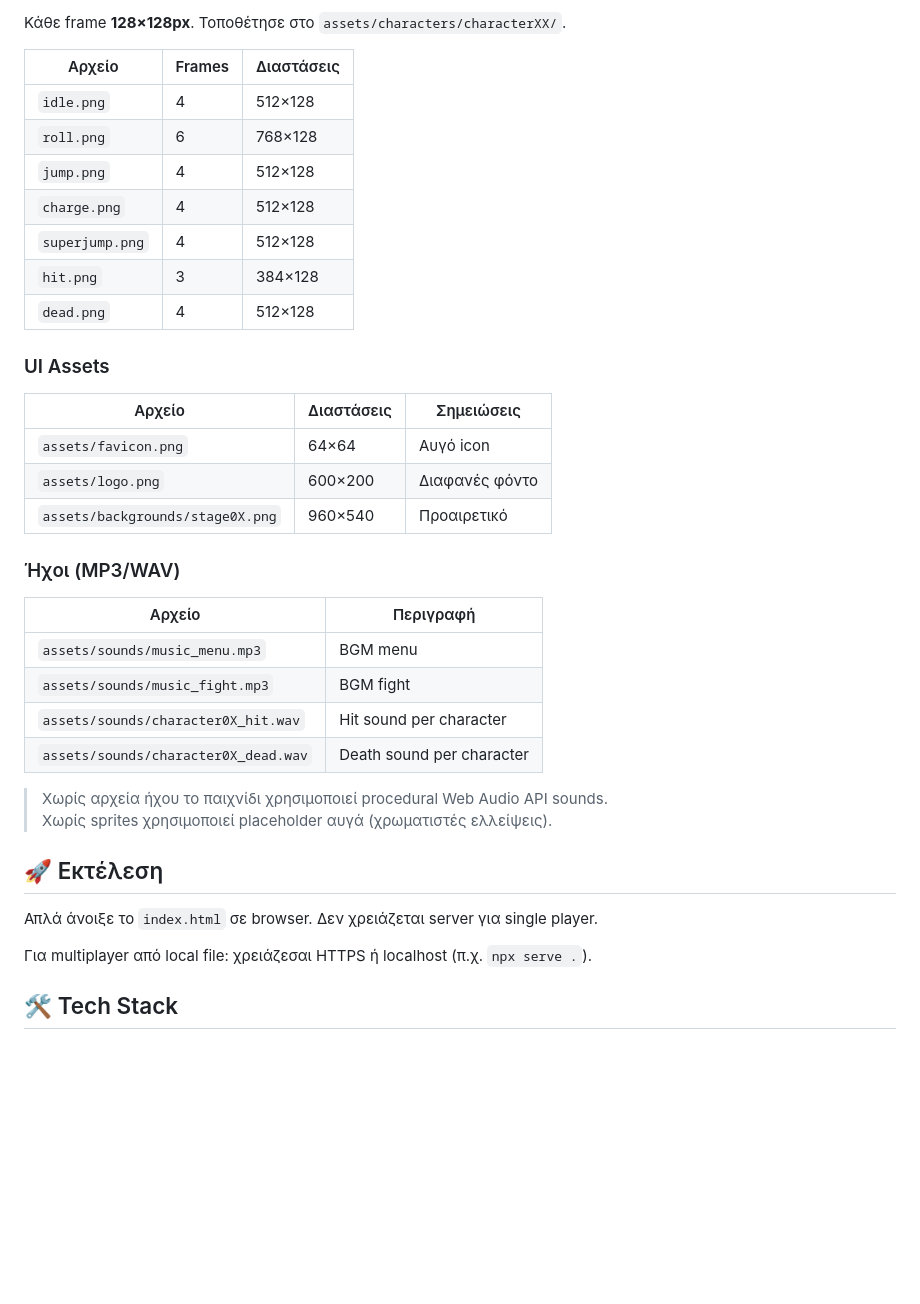
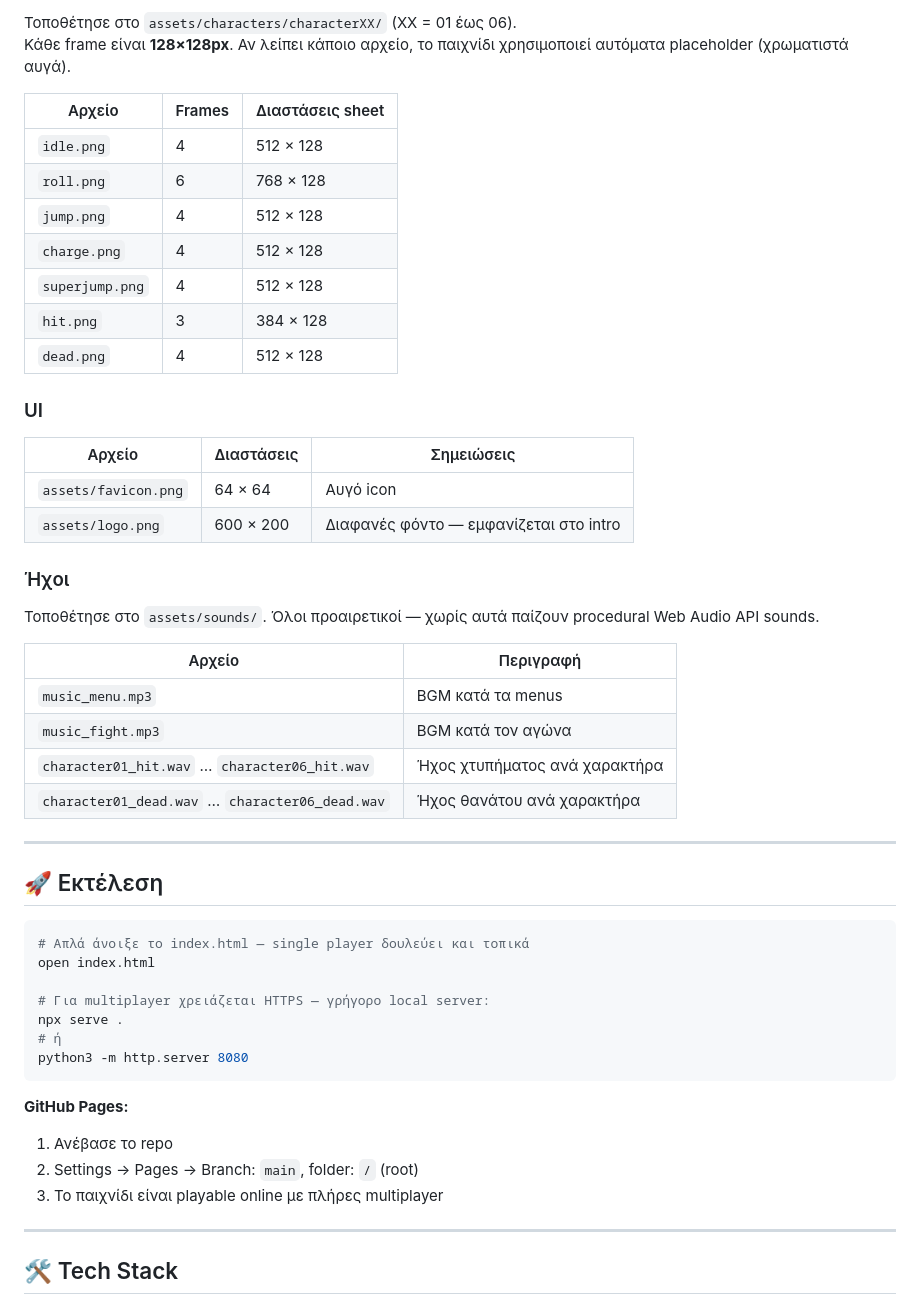
Before and after one commit to stavrosvikas/Avgomaxies, a Markdown page: README.md, the part around one of its changes. Rendered like a GitHub page; blank space fills up the shorter version.

````diff
--- a/README.md
+++ b/README.md
@@ -46,41 +73,55 @@ Damage βασίζεται στη ταχύτητα σύγκρουσης. Ταυτ
 
-Κάθε frame **128×128px**. Τοποθέτησε στο `assets/characters/characterXX/`.
+Τοποθέτησε στο `assets/characters/characterXX/` (XX = 01 έως 06).
+Κάθε frame είναι **128×128px**. Αν λείπει κάποιο αρχείο, το παιχνίδι χρησιμοποιεί αυτόματα placeholder (χρωματιστά αυγά).
 
-| Αρχείο | Frames | Διαστάσεις |
-|--------|--------|------------|
-| `idle.png` | 4 | 512×128 |
-| `roll.png` | 6 | 768×128 |
-| `jump.png` | 4 | 512×128 |
-| `charge.png` | 4 | 512×128 |
-| `superjump.png` | 4 | 512×128 |
-| `hit.png` | 3 | 384×128 |
-| `dead.png` | 4 | 512×128 |
+| Αρχείο | Frames | Διαστάσεις sheet |
+|--------|--------|-----------------|
+| `idle.png` | 4 | 512 × 128 |
+| `roll.png` | 6 | 768 × 128 |
+| `jump.png` | 4 | 512 × 128 |
+| `charge.png` | 4 | 512 × 128 |
+| `superjump.png` | 4 | 512 × 128 |
+| `hit.png` | 3 | 384 × 128 |
+| `dead.png` | 4 | 512 × 128 |
 
-### UI Assets
+### UI
 
 | Αρχείο | Διαστάσεις | Σημειώσεις |
 |--------|------------|------------|
-| `assets/favicon.png` | 64×64 | Αυγό icon |
-| `assets/logo.png` | 600×200 | Διαφανές φόντο |
-| `assets/backgrounds/stage0X.png` | 960×540 | Προαιρετικό |
+| `assets/favicon.png` | 64 × 64 | Αυγό icon |
+| `assets/logo.png` | 600 × 200 | Διαφανές φόντο — εμφανίζεται στο intro |
 
-### Ήχοι (MP3/WAV)
+### Ήχοι
+
+Τοποθέτησε στο `assets/sounds/`. Όλοι προαιρετικοί — χωρίς αυτά παίζουν procedural Web Audio API sounds.
 
 | Αρχείο | Περιγραφή |
 |--------|-----------|
-| `assets/sounds/music_menu.mp3` | BGM menu |
-| `assets/sounds/music_fight.mp3` | BGM fight |
-| `assets/sounds/character0X_hit.wav` | Hit sound per character |
-| `assets/sounds/character0X_dead.wav` | Death sound per character |
+| `music_menu.mp3` | BGM κατά τα menus |
+| `music_fight.mp3` | BGM κατά τον αγώνα |
+| `character01_hit.wav` … `character06_hit.wav` | Ήχος χτυπήματος ανά χαρακτήρα |
+| `character01_dead.wav` … `character06_dead.wav` | Ήχος θανάτου ανά χαρακτήρα |
 
-> Χωρίς αρχεία ήχου το παιχνίδι χρησιμοποιεί procedural Web Audio API sounds.
-> Χωρίς sprites χρησιμοποιεί placeholder αυγά (χρωματιστές ελλείψεις).
+---
 
 ## 🚀 Εκτέλεση
 
-Απλά άνοιξε το `index.html` σε browser. Δεν χρειάζεται server για single player.
+```bash
+# Απλά άνοιξε το index.html — single player δουλεύει και τοπικά
+open index.html
 
-Για multiplayer από local file: χρειάζεσαι HTTPS ή localhost (π.χ. `npx serve .`).
+# Για multiplayer χρειάζεται HTTPS — γρήγορο local server:
+npx serve .
+# ή
+python3 -m http.server 8080
+```
+
+**GitHub Pages:**
+1. Ανέβασε το repo
+2. Settings → Pages → Branch: `main`, folder: `/` (root)
+3. Το παιχνίδι είναι playable online με πλήρες multiplayer
+
+---
 
 ## 🛠️ Tech Stack
 
````
Also changed, not shown: other parts of README.md (+89 -33 lines).
